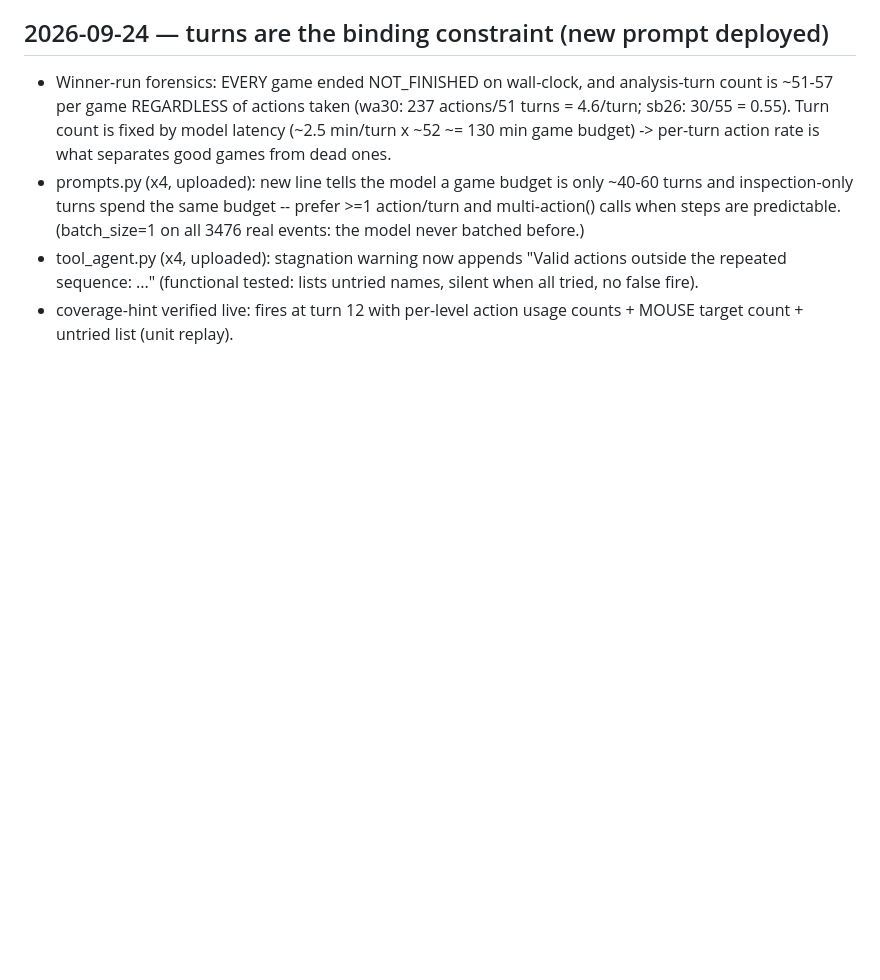
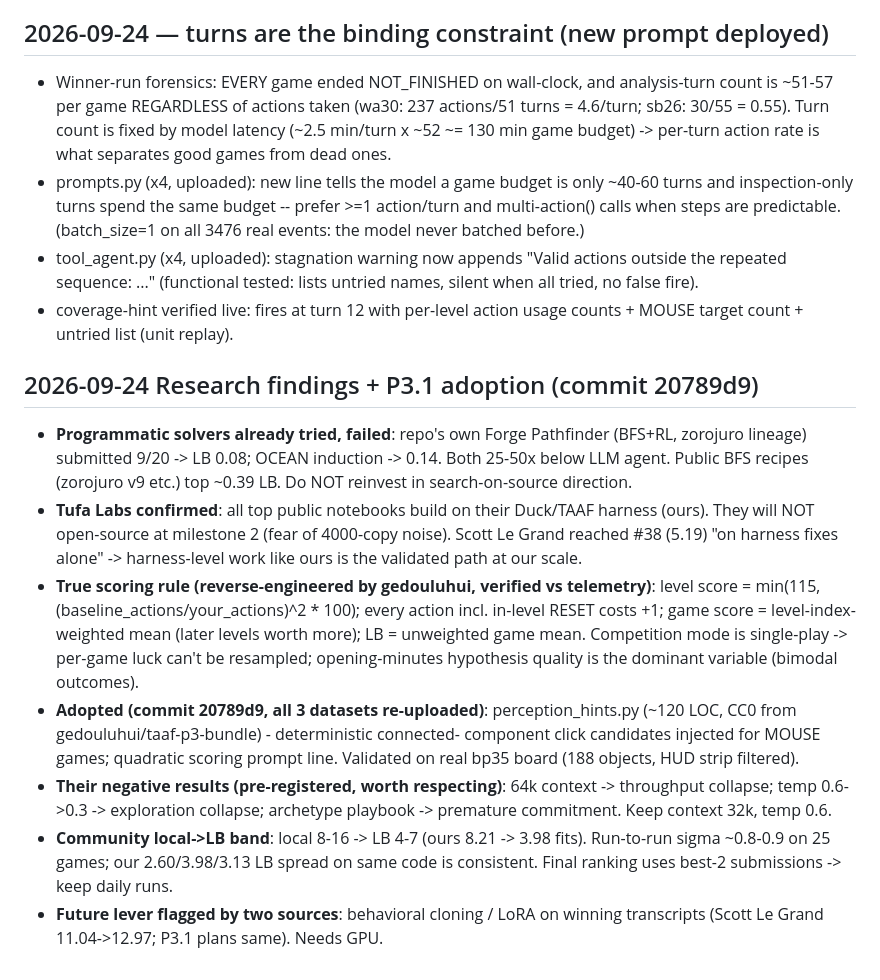
Before and after one commit to taku629/agentblackbox, a Markdown page: CLOUD_MIGRATION.md, the part around the change. Drawn GitHub-style; blank space fills up the shorter version.

Commit message:
docs: research findings - scoring formula, P3.1 adoption, dead ends
Co-Authored-By: thatakumu <karisutefin73@gmail.com>

```diff
--- a/CLOUD_MIGRATION.md
+++ b/CLOUD_MIGRATION.md
@@ -398,3 +398,32 @@ events; per-action grid diffs vs previous board with volatile masking):
   lists untried names, silent when all tried, no false fire).
 - coverage-hint verified live: fires at turn 12 with per-level action
   usage counts + MOUSE target count + untried list (unit replay).
+
+## 2026-09-24 Research findings + P3.1 adoption (commit 20789d9)
+
+- **Programmatic solvers already tried, failed**: repo's own Forge Pathfinder
+  (BFS+RL, zorojuro lineage) submitted 9/20 -> LB 0.08; OCEAN induction -> 0.14.
+  Both 25-50x below LLM agent. Public BFS recipes (zorojuro v9 etc.) top ~0.39
+  LB. Do NOT reinvest in search-on-source direction.
+- **Tufa Labs confirmed**: all top public notebooks build on their Duck/TAAF
+  harness (ours). They will NOT open-source at milestone 2 (fear of 4000-copy
+  noise). Scott Le Grand reached #38 (5.19) "on harness fixes alone" ->
+  harness-level work like ours is the validated path at our scale.
+- **True scoring rule (reverse-engineered by gedouluhui, verified vs telemetry)**:
+  level score = min(115, (baseline_actions/your_actions)^2 * 100); every action
+  incl. in-level RESET costs +1; game score = level-index-weighted mean
+  (later levels worth more); LB = unweighted game mean. Competition mode is
+  single-play -> per-game luck can't be resampled; opening-minutes hypothesis
+  quality is the dominant variable (bimodal outcomes).
+- **Adopted (commit 20789d9, all 3 datasets re-uploaded)**: perception_hints.py
+  (~120 LOC, CC0 from gedouluhui/taaf-p3-bundle) - deterministic connected-
+  component click candidates injected for MOUSE games; quadratic scoring
+  prompt line. Validated on real bp35 board (188 objects, HUD strip filtered).
+- **Their negative results (pre-registered, worth respecting)**: 64k context ->
+  throughput collapse; temp 0.6->0.3 -> exploration collapse; archetype
+  playbook -> premature commitment. Keep context 32k, temp 0.6.
+- **Community local->LB band**: local 8-16 -> LB 4-7 (ours 8.21 -> 3.98 fits).
+  Run-to-run sigma ~0.8-0.9 on 25 games; our 2.60/3.98/3.13 LB spread on same
+  code is consistent. Final ranking uses best-2 submissions -> keep daily runs.
+- **Future lever flagged by two sources**: behavioral cloning / LoRA on winning
+  transcripts (Scott Le Grand 11.04->12.97; P3.1 plans same). Needs GPU.
```
